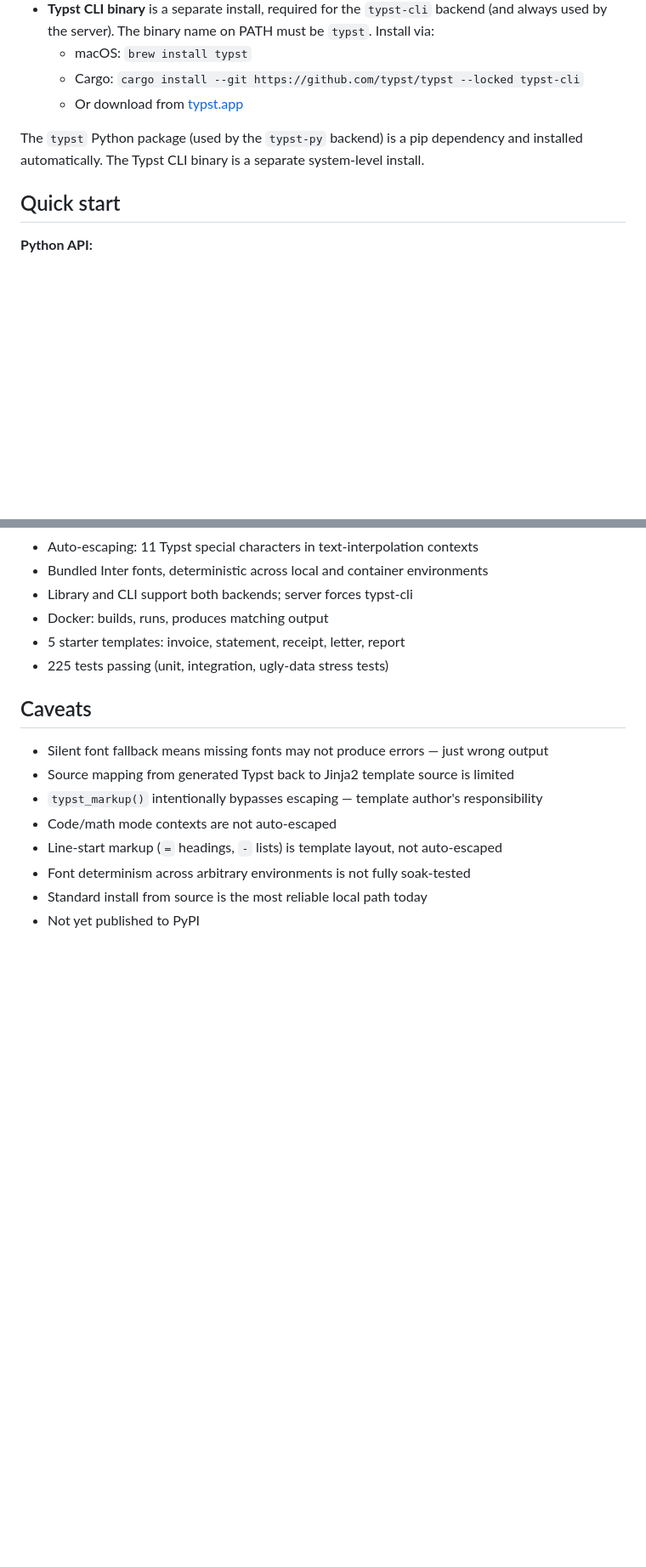
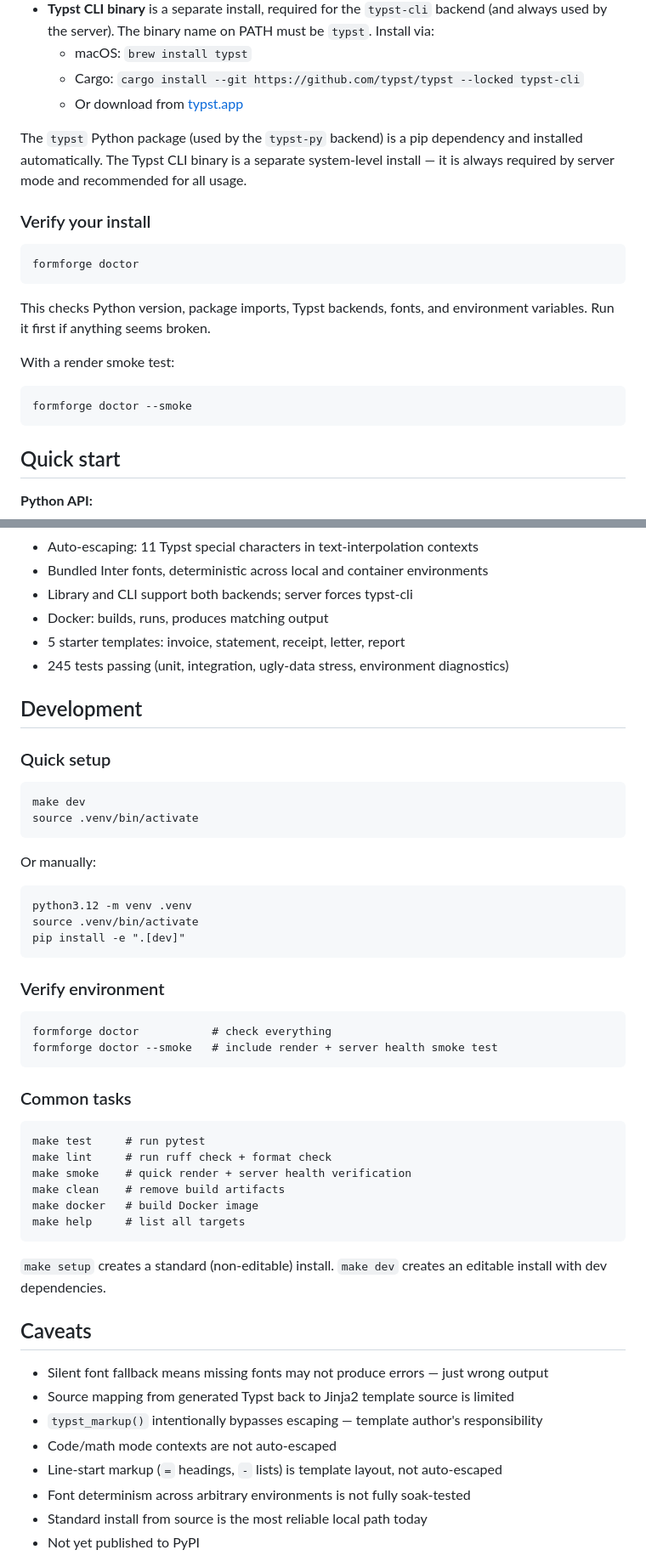
Before and after one commit to verityengine/trustrender, a Markdown page: README.md, 2 parts joined by grey strips. Shown at 85% size. Rendered like a GitHub page; blank space fills up the shorter version.

Commit message:
docs: add doctor/dev workflow to README, update CLAUDE.md product truth
README: add "Verify your install" section with formforge doctor,
add "Development" section with make targets and manual setup path,
clarify that Typst CLI is always required by server mode.

CLAUDE.md: update current product truth with doctor, Makefile, CI.

Co-Authored-By: Claude Opus 4.6 (1M context) <noreply@anthropic.com>

````diff
--- a/README.md
+++ b/README.md
@@ -45,7 +45,21 @@ Editable install is intended for development workflows. Use the standard install
   - Cargo: `cargo install --git https://github.com/typst/typst --locked typst-cli`
   - Or download from [typst.app](https://typst.app/)
 
-The `typst` Python package (used by the `typst-py` backend) is a pip dependency and installed automatically. The Typst CLI binary is a separate system-level install.
+The `typst` Python package (used by the `typst-py` backend) is a pip dependency and installed automatically. The Typst CLI binary is a separate system-level install — it is always required by server mode and recommended for all usage.
+
+### Verify your install
+
+```
+formforge doctor
+```
+
+This checks Python version, package imports, Typst backends, fonts, and environment variables. Run it first if anything seems broken.
+
+With a render smoke test:
+
+```
+formforge doctor --smoke
+```
 
 ## Quick start
 
@@ -313,7 +327,44 @@ Server error responses include `error`, `message`, `stage`, and `request_id`. Wi
 - Library and CLI support both backends; server forces typst-cli
 - Docker: builds, runs, produces matching output
 - 5 starter templates: invoice, statement, receipt, letter, report
-- 225 tests passing (unit, integration, ugly-data stress tests)
+- 245 tests passing (unit, integration, ugly-data stress, environment diagnostics)
+
+## Development
+
+### Quick setup
+
+```
+make dev
+source .venv/bin/activate
+```
+
+Or manually:
+
+```
+python3.12 -m venv .venv
+source .venv/bin/activate
+pip install -e ".[dev]"
+```
+
+### Verify environment
+
+```
+formforge doctor           # check everything
+formforge doctor --smoke   # include render + server health smoke test
+```
+
+### Common tasks
+
+```
+make test     # run pytest
+make lint     # run ruff check + format check
+make smoke    # quick render + server health verification
+make clean    # remove build artifacts
+make docker   # build Docker image
+make help     # list all targets
+```
+
+`make setup` creates a standard (non-editable) install. `make dev` creates an editable install with dev dependencies.
 
 ## Caveats
 
````
